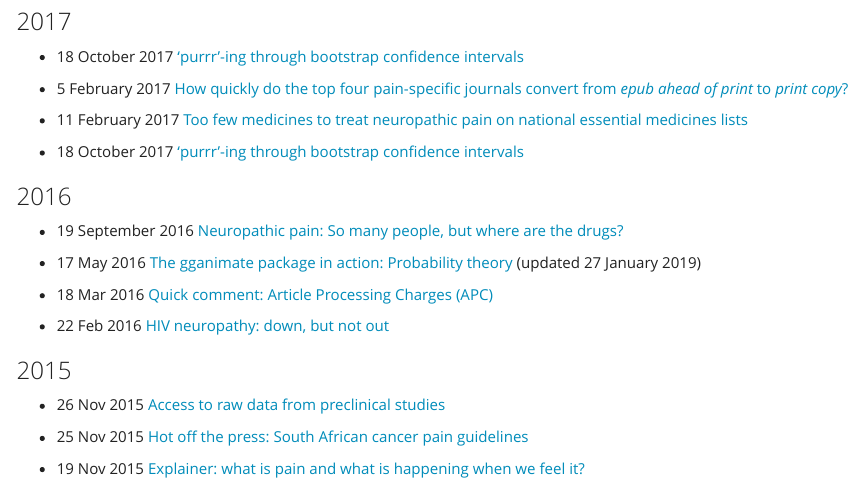
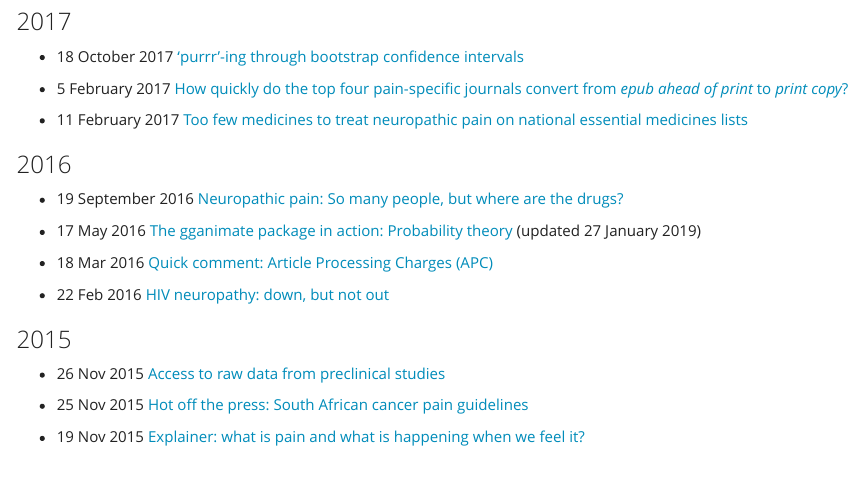
Before and after one commit to kamermanpr/painblogr-build, an R Markdown document (archive.Rmd): the page in a window 1100 px wide, from 150 px down. Rendered offline with R 4.5, knitr and Pandoc, with nearby package versions; library style sheets and scripts come from the installed R packages.

Commit message:
Remove repeat posting

```diff
--- a/archive.Rmd
+++ b/archive.Rmd
@@ -12,7 +12,6 @@ output:
 
 - 11 February 2017 [Too few medicines to treat neuropathic pain on national essential medicines lists](https://www.painblogr.org/2017-02-11-eml-drug-map.html)
 
-- 18 October 2017 ['purrr'-ing through bootstrap confidence intervals](https://www.painblogr.org/2017-10-18-purrring-through-bootstraps.html)
 
 ### 2016
 
```
Also changed, not shown: 1 other file.
